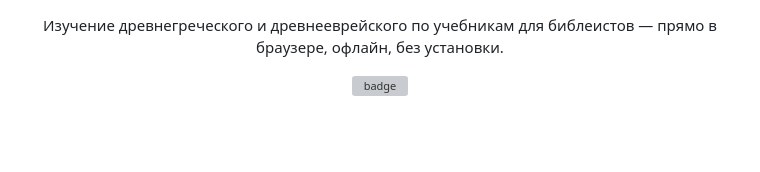
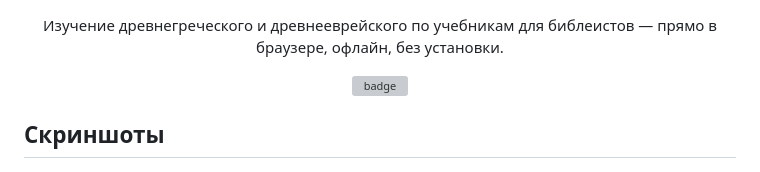
Before and after one commit to grandiozova/greek_bot, a Markdown page: README.md, the part around one of its changes. Drawn GitHub-style; blank space fills up the shorter version; grey boxes are pictures that could not be loaded.

```diff
--- a/README.md
+++ b/README.md
@@ -14,4 +14,6 @@
 </p>
+
+## Скриншоты
 
 <div align="center">
   <img src="docs/screenshots/01-start-light.png" width="19%" alt="Выбор курса">
```
Also changed, not shown: other parts of README.md (+1 -1 lines), CONTRIBUTING.md (added, +115 -0 lines).
